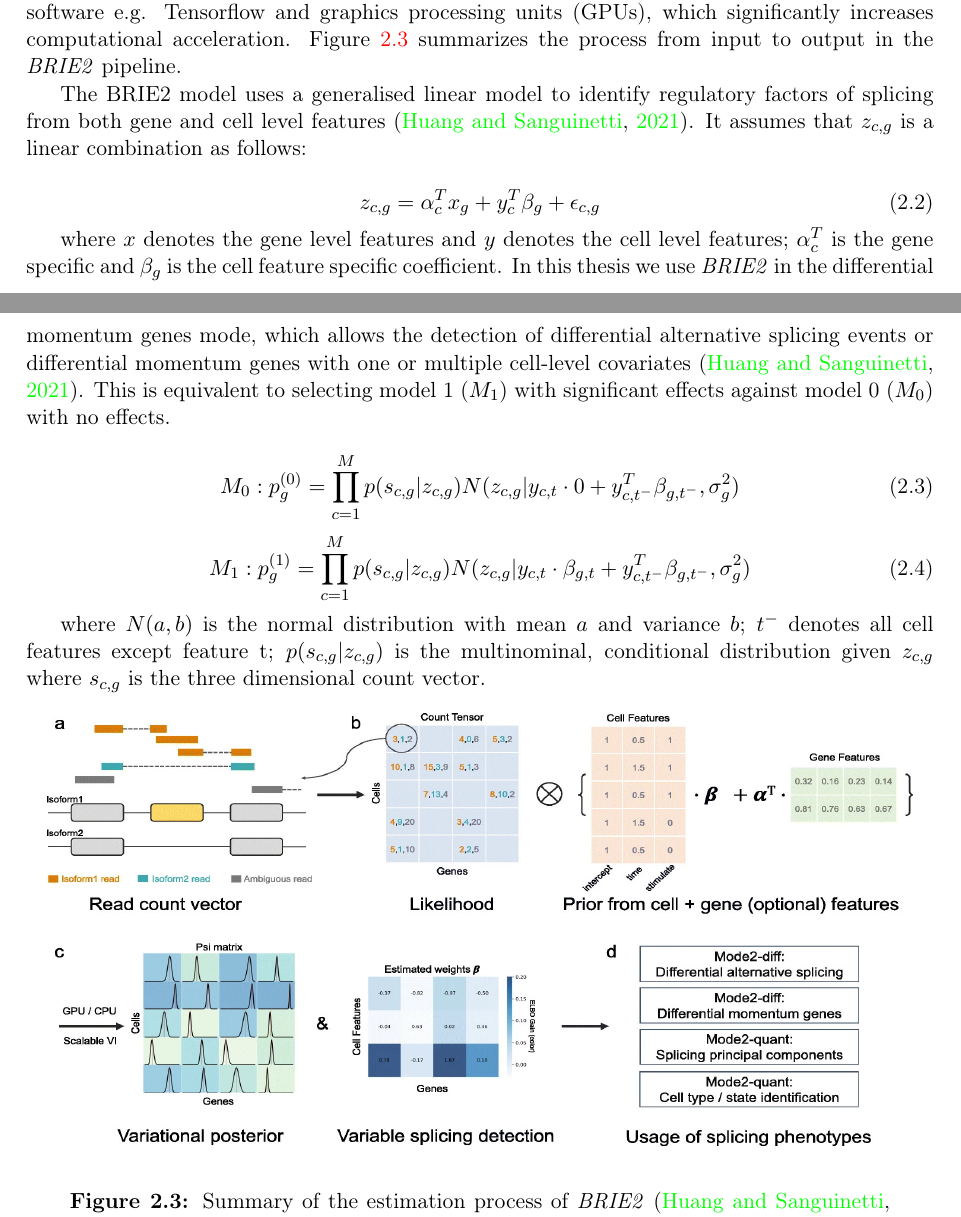
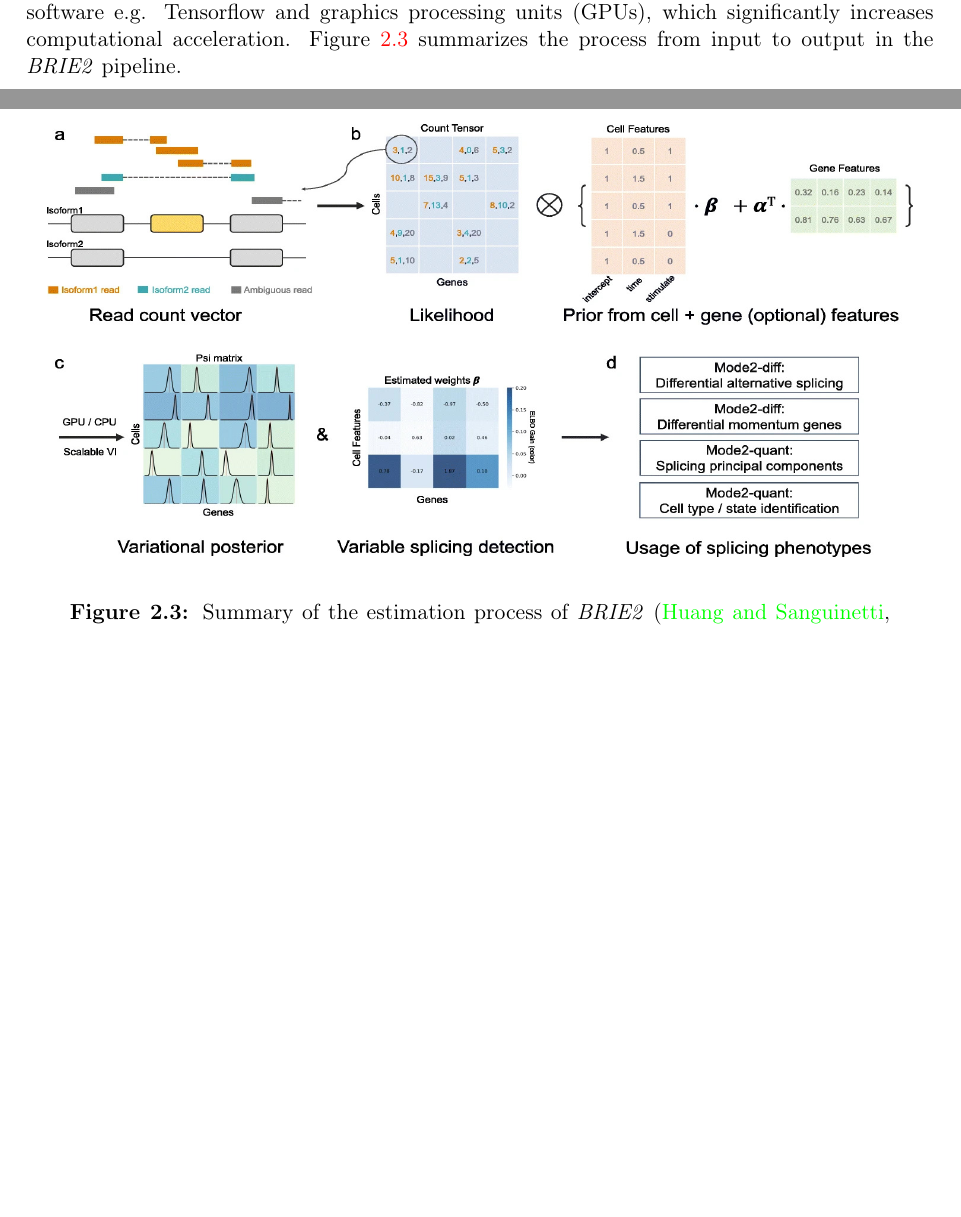
Before and after one commit to joelmeili/DifferentialRegulation, a LaTeX thesis (report/msc_report.tex, which reads report/chapter02.tex): two parts of pages 13 and 14 of 42, joined at a grey line, cut so that both start at the same text, the shorter picture padded with empty space. Compiled offline with pdfLaTeX.

Commit message:
removed the vague mathematics from BRIE2

```diff
--- a/report/chapter02.tex
+++ b/report/chapter02.tex
@@ -40,27 +40,6 @@ where $M_i$ is the library size (total counts) for i-th sample; $\phi_g$ is the
 
 \subsection{\emph{BRIE2}}
 \emph{BRIE2} is a scalable computational method that regresses single-cell RNA-seq data against cell-level features \citep{brie2}. Unavoidable difficulty in the quantification arises from the fundamental ambiguity of the data, because a majority of reads cannot be mapped unambiguously to a single isoform. \emph{BRIE1} tackled this issue by regressing percentage of spliced-in (PSI) values through a Bayesian regression approach. However, \emph{BRIE1} is not well suited to quantify differential splicing across cell types because sequence features are usually the same between individual cells \citep{brie2}. \emph{BRIE2} again starts from a latent regression framework, however, it differs from \emph{BRIE1} in two important ways: first, it augments the set of regressor features by including cell-specific information e.g. cell type; second, the added complexity considerably increases the computational cost. Therefore, because of its elevated computational complexity, \emph{BRIE2} was developed to be used in conjunction with advanced software e.g. Tensorflow and graphics processing units (GPUs), which significantly increases computational acceleration. Figure \ref{fig:brie2_process} summarizes the process from input to output in the \emph{BRIE2} pipeline.
-
-The BRIE2 model uses a generalised linear model to identify regulatory factors of splicing from both gene and cell level features \citep{brie2}. It assumes that $z_{c,g}$ is a linear combination as follows:
-
-\begin{equation}
-z_{c,g} = \alpha_c^T x_g + y_c^T \beta_g + \epsilon_{c,g}
-\label{eqn:brie_A}
-\end{equation}
-
-where $x$ denotes the gene level features and $y$ denotes the cell level features; $\alpha_c^T$ is the gene specific and $\beta_g$ is the cell feature specific coefficient. In this thesis we use \emph{BRIE2} in the differential momentum genes mode, which allows the detection of differential alternative splicing events or differential momentum genes with one or multiple cell-level covariates \citep{brie2}. This is equivalent to selecting model 1 ($M_1$) with significant effects against model 0 ($M_0$) with no effects.
-
-\begin{equation}
-M_0: p_g^{(0)} = \prod_{c=1}^{M}{p(s_{c,g} | z_{c,g}) N(z_{c,g} | y_{c,t} \cdot 0 + y_{c,t^-}^T \beta_{g,t^-}, \sigma_g^2)}
-\label{eqn:brie_B}
-\end{equation}
-
-\begin{equation}
-M_1: p_g^{(1)} = \prod_{c=1}^{M}{p(s_{c,g} | z_{c,g}) N(z_{c,g} | y_{c,t} \cdot \beta_{g,t} + y_{c,t^-}^T \beta_{g,t^-}, \sigma_g^2)}
-\label{eqn:brie_C}
-\end{equation}
-
-where $N(a,b)$ is the normal distribution with mean $a$ and variance $b$; $t^-$ denotes all cell features except feature t; $p(s_{c,g} | z_{c,g})$ is the multinominal, conditional distribution given $z_{c,g}$ where $s_{c,g}$ is the three dimensional count vector.
 
 \begin{figure}[!htb]
 \begin{center}
```
Also changed, not shown: 8 other files.
